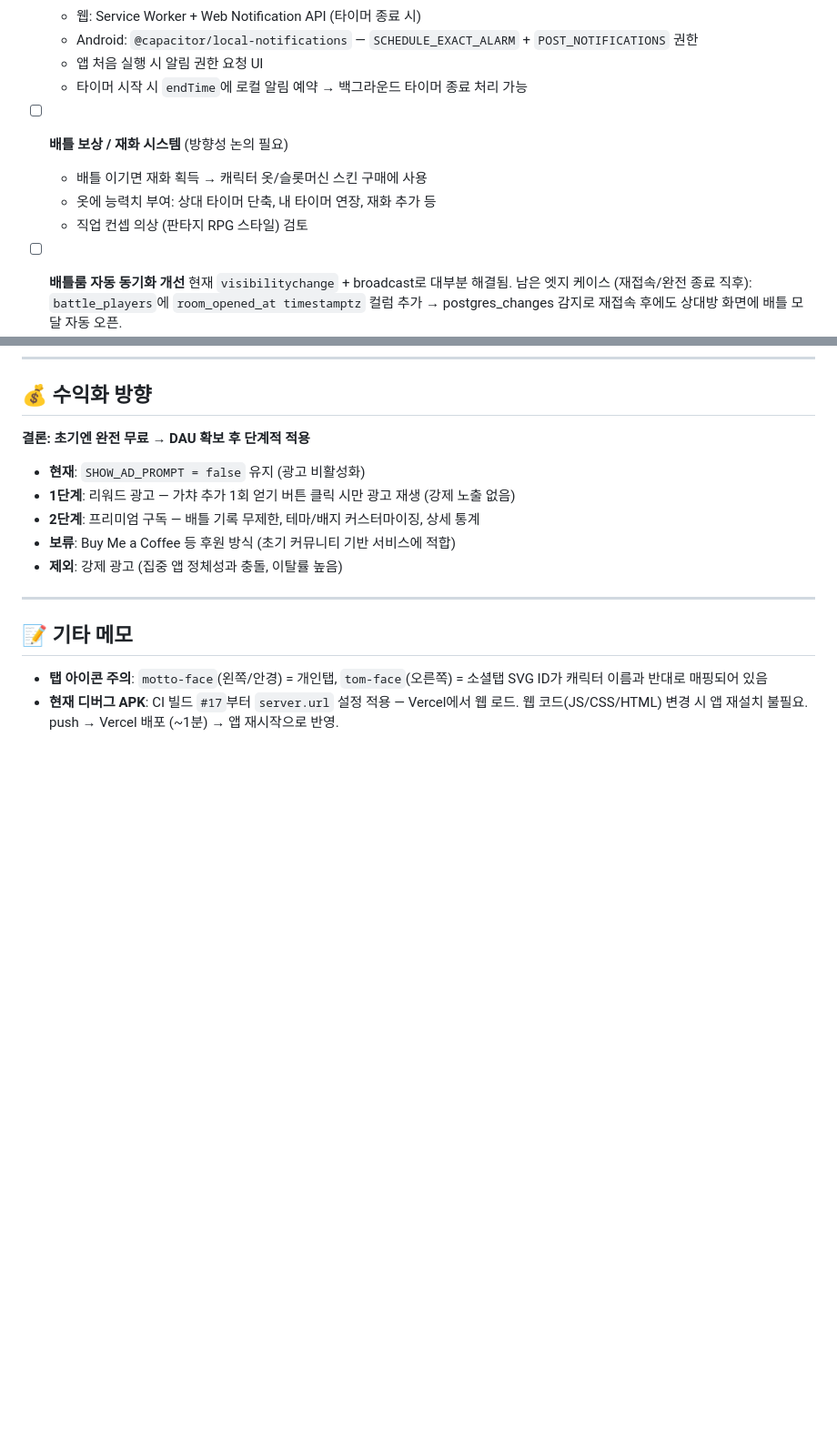
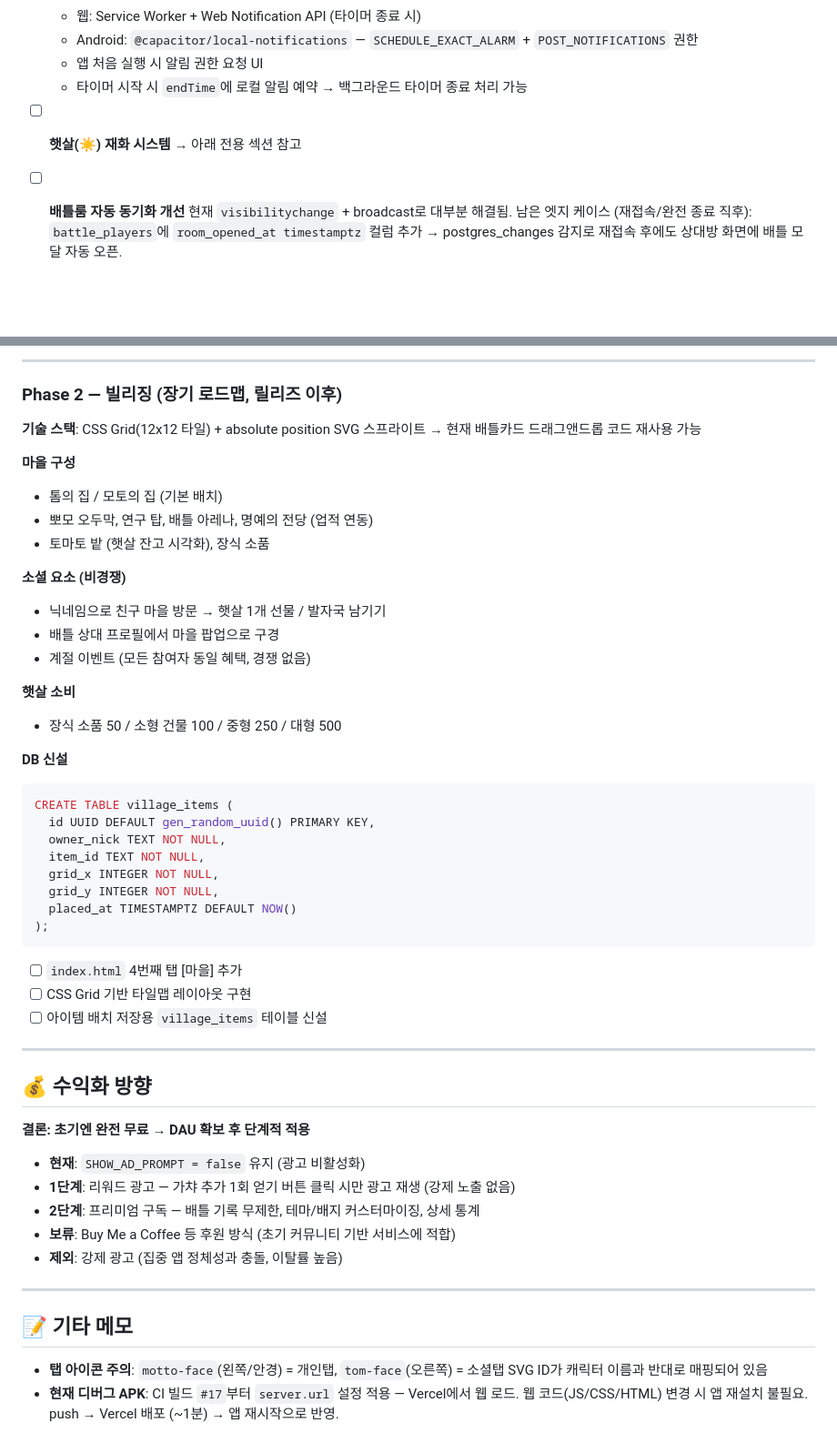
Before and after one commit to todoingme-glitch/tomotto, a Markdown page: todo.md, 2 parts joined by grey strips. Shown at 91% size. Drawn GitHub-style; blank space fills up the shorter version.

Commit message:
docs(todo): 햇살 재화 시스템 + 빌리징 로드맵 기획 확정 (두 AI 기획안 통합)

````diff
--- a/todo.md
+++ b/todo.md
@@ -31,10 +31,7 @@
   - 앱 처음 실행 시 알림 권한 요청 UI
   - 타이머 시작 시 `endTime`에 로컬 알림 예약 → 백그라운드 타이머 종료 처리 가능
 
-- [ ] **배틀 보상 / 재화 시스템** (방향성 논의 필요)
-  - 배틀 이기면 재화 획득 → 캐릭터 옷/슬롯머신 스킨 구매에 사용
-  - 옷에 능력치 부여: 상대 타이머 단축, 내 타이머 연장, 재화 추가 등
-  - 직업 컨셉 의상 (판타지 RPG 스타일) 검토
+- [ ] **햇살(☀️) 재화 시스템** → 아래 전용 섹션 참고
 
 - [ ] **배틀룸 자동 동기화 개선**
   현재 `visibilitychange` + broadcast로 대부분 해결됨. 남은 엣지 케이스 (재접속/완전 종료 직후):
@@ -132,3 +199,41 @@ Naver Calendar는 기업 전용 API라 사실상 불가.
+---
+
+### Phase 2 — 빌리징 (장기 로드맵, 릴리즈 이후)
+
+**기술 스택**: CSS Grid(12x12 타일) + absolute position SVG 스프라이트
+→ 현재 배틀카드 드래그앤드롭 코드 재사용 가능
+
+**마을 구성**
+- 톰의 집 / 모토의 집 (기본 배치)
+- 뽀모 오두막, 연구 탑, 배틀 아레나, 명예의 전당 (업적 연동)
+- 토마토 밭 (햇살 잔고 시각화), 장식 소품
+
+**소셜 요소 (비경쟁)**
+- 닉네임으로 친구 마을 방문 → 햇살 1개 선물 / 발자국 남기기
+- 배틀 상대 프로필에서 마을 팝업으로 구경
+- 계절 이벤트 (모든 참여자 동일 혜택, 경쟁 없음)
+
+**햇살 소비**
+- 장식 소품 50 / 소형 건물 100 / 중형 250 / 대형 500
+
+**DB 신설**
+```sql
+CREATE TABLE village_items (
+  id UUID DEFAULT gen_random_uuid() PRIMARY KEY,
+  owner_nick TEXT NOT NULL,
+  item_id TEXT NOT NULL,
+  grid_x INTEGER NOT NULL,
+  grid_y INTEGER NOT NULL,
+  placed_at TIMESTAMPTZ DEFAULT NOW()
+);
+```
+
+- [ ] `index.html` 4번째 탭 [마을] 추가
+- [ ] CSS Grid 기반 타일맵 레이아웃 구현
+- [ ] 아이템 배치 저장용 `village_items` 테이블 신설
+
+---
+
 ## 💰 수익화 방향
 
 **결론: 초기엔 완전 무료 → DAU 확보 후 단계적 적용**
````
Also changed, not shown: other parts of todo.md (+72 -2 lines).
